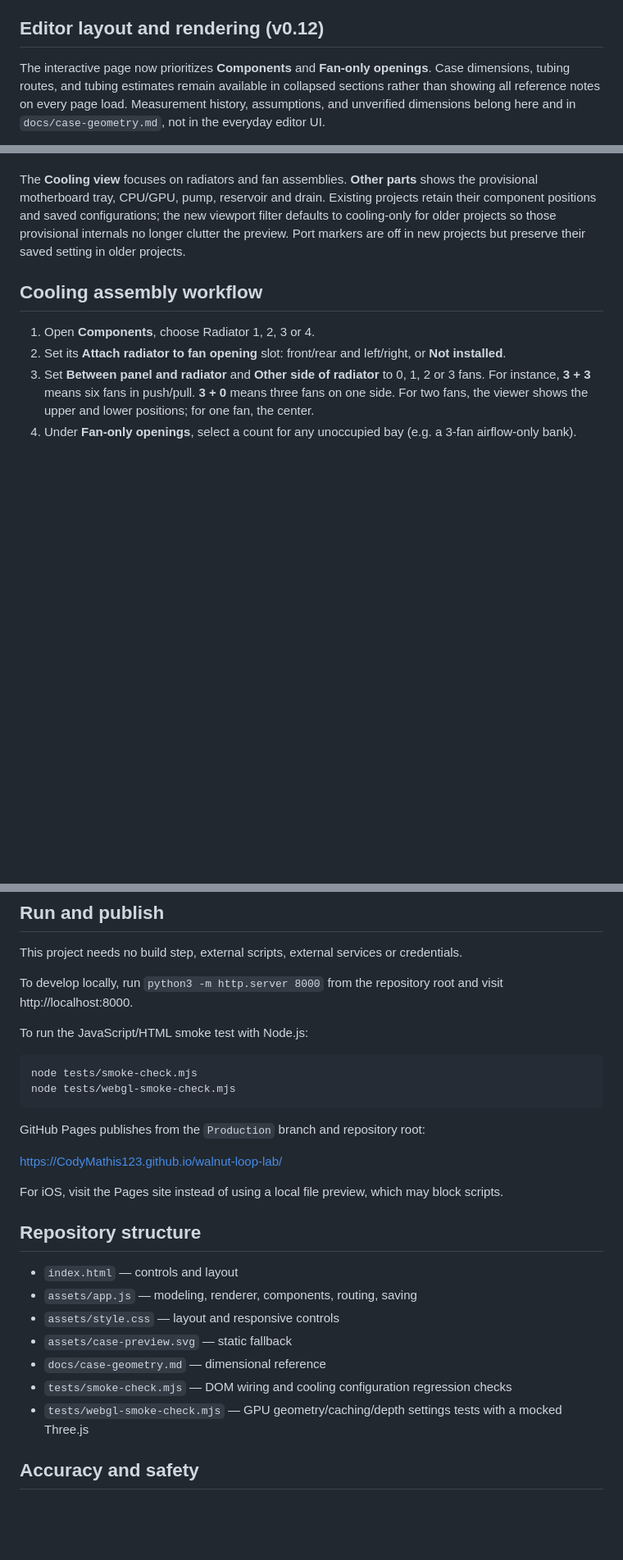
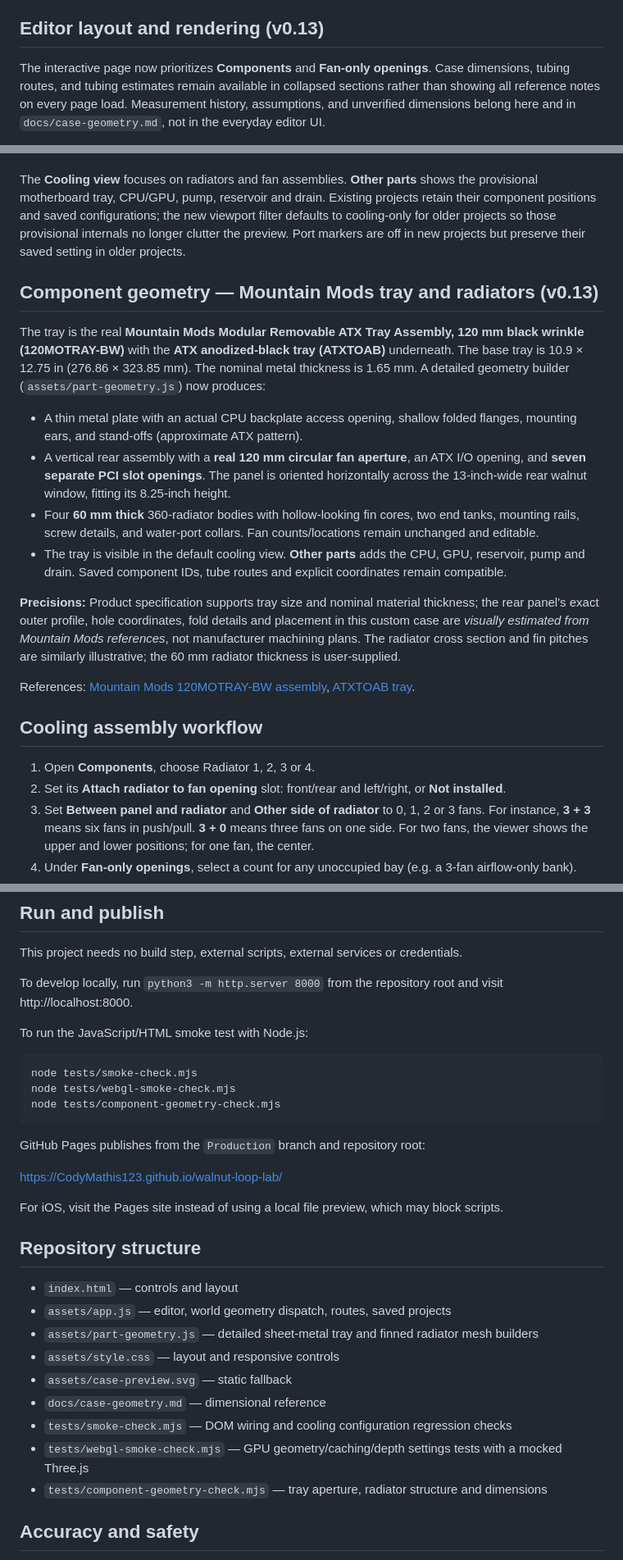
Before and after one commit to CodyMathis123/walnut-loop-lab, a Markdown page: README.md, 3 parts joined by grey strips. Shown at 82% size. GitHub-like rendering; blank space fills up the shorter version.

Commit message:
Document and test motherboard tray plus 60 mm radiator geometry

````diff
--- a/README.md
+++ b/README.md
@@ -15,7 +15,7 @@ A standalone, browser-based 3D-style planner for a custom walnut PC water-coolin
 - Save and restore configurations as JSON; export the current view
 - Local browser persistence and a static fallback drawing for browsers that block scripts
 
-## Editor layout and rendering (v0.12)
+## Editor layout and rendering (v0.13)
 
 The interactive page now prioritizes **Components** and **Fan-only openings**. Case dimensions, tubing routes, and tubing estimates remain available in collapsed sections rather than showing all reference notes on every page load. Measurement history, assumptions, and unverified dimensions belong here and in `docs/case-geometry.md`, not in the everyday editor UI.
 
@@ -32,6 +32,19 @@ Official references: [installation](https://threejs.org/manual/pages/installatio
 The fallback viewer uses **one shared depth-sorted face queue** for the wood panels, their through-cut apertures, the center divider, fans, radiator bodies and optional internal hardware. The solid front/rear panels are subdivided into opaque face tiles bordering each opening, improving depth sorting relative to inset fans. This avoids the previous behavior in which entire component groups were painted over a finished shell, regardless of their actual front/back positions. It is still a painter's-algorithm preview, not a true 3D engine with a depth buffer, collision detection, or boolean subtraction between arbitrary intersecting components.
 
 The **Cooling view** focuses on radiators and fan assemblies. **Other parts** shows the provisional motherboard tray, CPU/GPU, pump, reservoir and drain. Existing projects retain their component positions and saved configurations; the new viewport filter defaults to cooling-only for older projects so those provisional internals no longer clutter the preview. Port markers are off in new projects but preserve their saved setting in older projects.
+
+## Component geometry — Mountain Mods tray and radiators (v0.13)
+
+The tray is the real **Mountain Mods Modular Removable ATX Tray Assembly, 120 mm black wrinkle (120MOTRAY-BW)** with the **ATX anodized-black tray (ATXTOAB)** underneath. The base tray is 10.9 × 12.75 in (276.86 × 323.85 mm). The nominal metal thickness is 1.65 mm. A detailed geometry builder (`assets/part-geometry.js`) now produces:
+
+- A thin metal plate with an actual CPU backplate access opening, shallow folded flanges, mounting ears, and stand-offs (approximate ATX pattern).
+- A vertical rear assembly with a **real 120 mm circular fan aperture**, an ATX I/O opening, and **seven separate PCI slot openings**. The panel is oriented horizontally across the 13-inch-wide rear walnut window, fitting its 8.25-inch height.
+- Four **60 mm thick** 360-radiator bodies with hollow-looking fin cores, two end tanks, mounting rails, screw details, and water-port collars. Fan counts/locations remain unchanged and editable.
+- The tray is visible in the default cooling view. **Other parts** adds the CPU, GPU, reservoir, pump and drain. Saved component IDs, tube routes and explicit coordinates remain compatible.
+
+**Precisions:** Product specification supports tray size and nominal material thickness; the rear panel's exact outer profile, hole coordinates, fold details and placement in this custom case are *visually estimated from Mountain Mods references*, not manufacturer machining plans. The radiator cross section and fin pitches are similarly illustrative; the 60 mm radiator thickness is user-supplied.
+
+References: [Mountain Mods 120MOTRAY-BW assembly](https://www.mountainmods.com/MountainMods-Modular-Removable-Motherboard-Tray-Assembly%28ATX%29-120-Black-Wrinkle), [ATXTOAB tray](https://www.mountainmods.com/atx_tray_anodized_black).
 
 ## Cooling assembly workflow
 
@@ -70,6 +83,7 @@ To run the JavaScript/HTML smoke test with Node.js:
 ```sh
 node tests/smoke-check.mjs
 node tests/webgl-smoke-check.mjs
+node tests/component-geometry-check.mjs
 ```
 
 GitHub Pages publishes from the `Production` branch and repository root:
@@ -81,12 +95,14 @@ For iOS, visit the Pages site instead of using a local file preview, which may b
 ## Repository structure
 
 - `index.html` — controls and layout
-- `assets/app.js` — modeling, renderer, components, routing, saving
+- `assets/app.js` — editor, world geometry dispatch, routes, saved projects
+- `assets/part-geometry.js` — detailed sheet-metal tray and finned radiator mesh builders
 - `assets/style.css` — layout and responsive controls
 - `assets/case-preview.svg` — static fallback
 - `docs/case-geometry.md` — dimensional reference
 - `tests/smoke-check.mjs` — DOM wiring and cooling configuration regression checks
 - `tests/webgl-smoke-check.mjs` — GPU geometry/caching/depth settings tests with a mocked Three.js
+- `tests/component-geometry-check.mjs` — tray aperture, radiator structure and dimensions
 
 ## Accuracy and safety
 
````
Also changed, not shown: other parts of README.md (+1 -1 lines).
